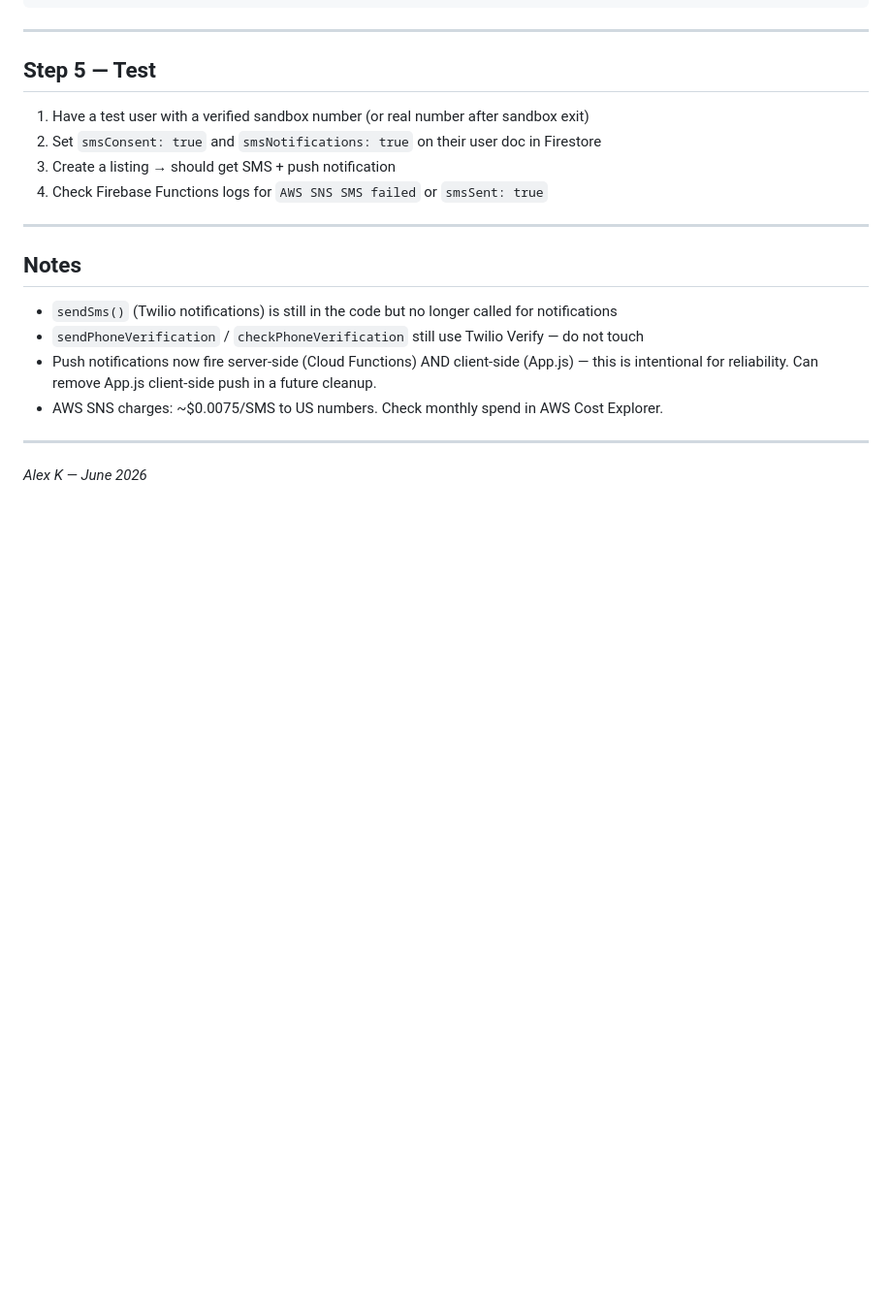
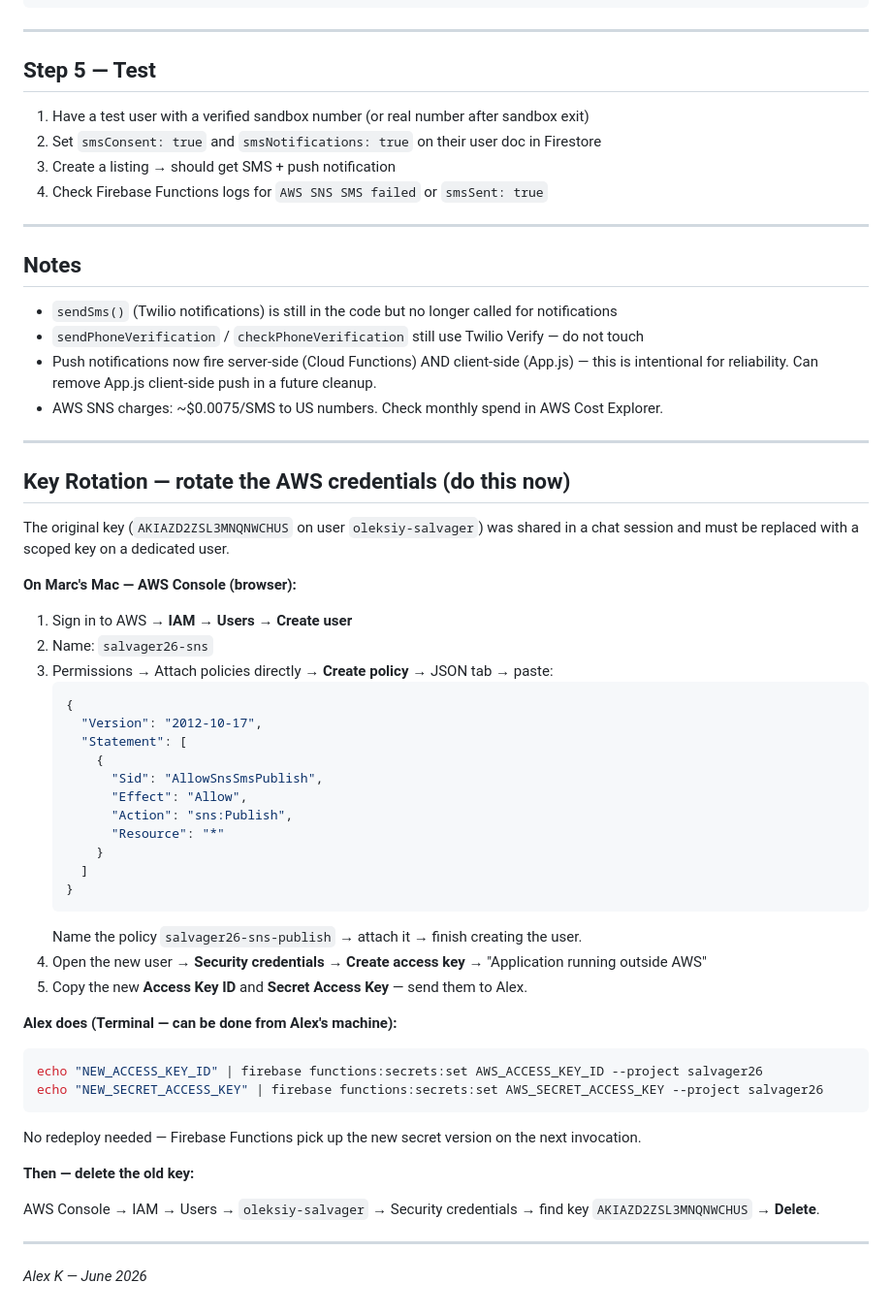
Before and after one commit to onan45-code/Salvager26, a Markdown page: AWS_SNS_SETUP.md, the part around the change. Shown at 97% size. GitHub-like rendering; blank space fills up the shorter version.

Commit message:
Add AWS key rotation steps to AWS_SNS_SETUP.md
Original key (oleksiy-salvager / AKIAZD2ZSL3MNQNWCHUS) was shared in chat
and must be replaced with a scoped salvager26-sns user + sns:Publish-only key.

Co-Authored-By: Claude Sonnet 4.6 <noreply@anthropic.com>

````diff
--- a/AWS_SNS_SETUP.md
+++ b/AWS_SNS_SETUP.md
@@ -94,4 +94,45 @@ firebase deploy --only functions --project salvager26
 
 ---
 
+## Key Rotation — rotate the AWS credentials (do this now)
+
+The original key (`AKIAZD2ZSL3MNQNWCHUS` on user `oleksiy-salvager`) was shared in a chat session and must be replaced with a scoped key on a dedicated user.
+
+**On Marc's Mac — AWS Console (browser):**
+
+1. Sign in to AWS → **IAM → Users → Create user**
+2. Name: `salvager26-sns`
+3. Permissions → Attach policies directly → **Create policy** → JSON tab → paste:
+   ```json
+   {
+     "Version": "2012-10-17",
+     "Statement": [
+       {
+         "Sid": "AllowSnsSmsPublish",
+         "Effect": "Allow",
+         "Action": "sns:Publish",
+         "Resource": "*"
+       }
+     ]
+   }
+   ```
+   Name the policy `salvager26-sns-publish` → attach it → finish creating the user.
+4. Open the new user → **Security credentials** → **Create access key** → "Application running outside AWS"
+5. Copy the new **Access Key ID** and **Secret Access Key** — send them to Alex.
+
+**Alex does (Terminal — can be done from Alex's machine):**
+
+```bash
+echo "NEW_ACCESS_KEY_ID" | firebase functions:secrets:set AWS_ACCESS_KEY_ID --project salvager26
+echo "NEW_SECRET_ACCESS_KEY" | firebase functions:secrets:set AWS_SECRET_ACCESS_KEY --project salvager26
+```
+
+No redeploy needed — Firebase Functions pick up the new secret version on the next invocation.
+
+**Then — delete the old key:**
+
+AWS Console → IAM → Users → `oleksiy-salvager` → Security credentials → find key `AKIAZD2ZSL3MNQNWCHUS` → **Delete**.
+
+---
+
 *Alex K — June 2026*
````
